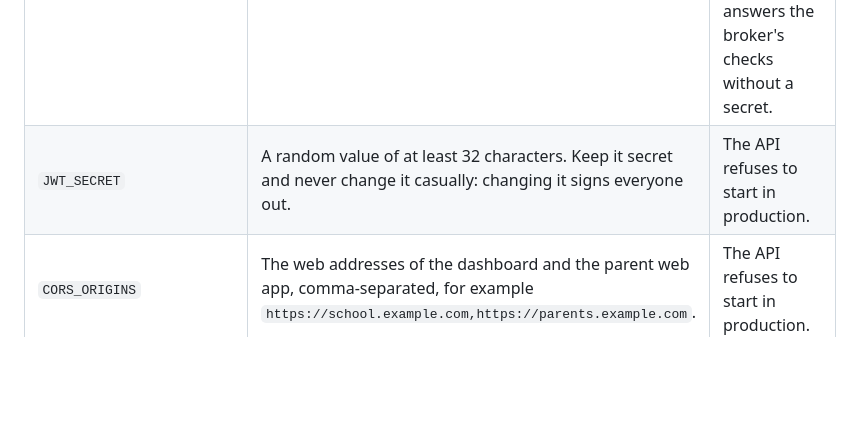
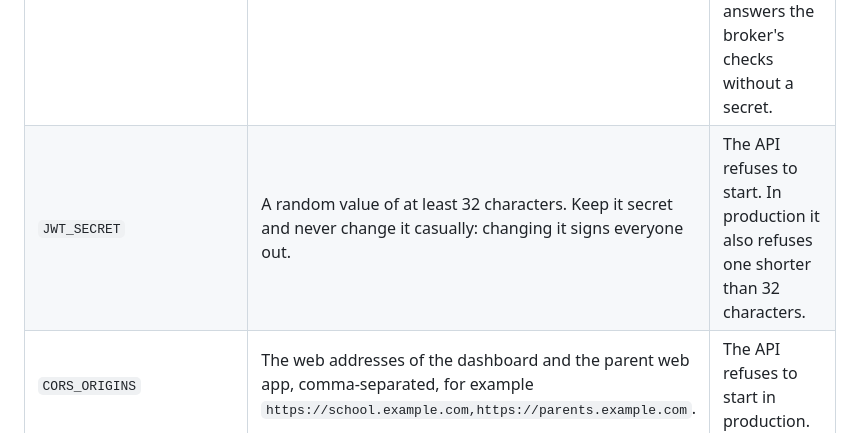
Before and after one commit to a-3isa/school-system, a Markdown page: docs/OPERATIONS.md, the part around the change. Rendered like a GitHub page; blank space fills up the shorter version.

Commit message:
docs: say the API needs JWT_SECRET in every environment
Follows the change that removed the built-in fallback key.

Claude-Session: https://claude.ai/code/session_01HAq4gmZNPw3w9JJzR8Rfbk

```diff
--- a/docs/OPERATIONS.md
+++ b/docs/OPERATIONS.md
@@ -9,7 +9,7 @@ Set these in the server's environment (or `apps/api/.env`). Names are the same a
 | Setting | What to put | If it is missing |
 |---|---|---|
 | `NODE_ENV` | `production`. The checks below that refuse to start, and the broker's secret, only apply when this is set. | The API runs in development mode: it starts without them, and answers the broker's checks without a secret. |
-| `JWT_SECRET` | A random value of at least 32 characters. Keep it secret and never change it casually: changing it signs everyone out. | The API refuses to start in production. |
+| `JWT_SECRET` | A random value of at least 32 characters. Keep it secret and never change it casually: changing it signs everyone out. | The API refuses to start. In production it also refuses one shorter than 32 characters. |
 | `CORS_ORIGINS` | The web addresses of the dashboard and the parent web app, comma-separated, for example `https://school.example.com,https://parents.example.com`. | The API refuses to start in production. |
 | `DATABASE_URL` | The production Postgres. | Nothing works. |
 | `MQTT_URL`, `MQTT_USERNAME`, `MQTT_PASSWORD` | The broker the readers publish to, and the API's own account on it. Set both the name and the password, or neither. | Readers can only use the HTTP route. |
```
